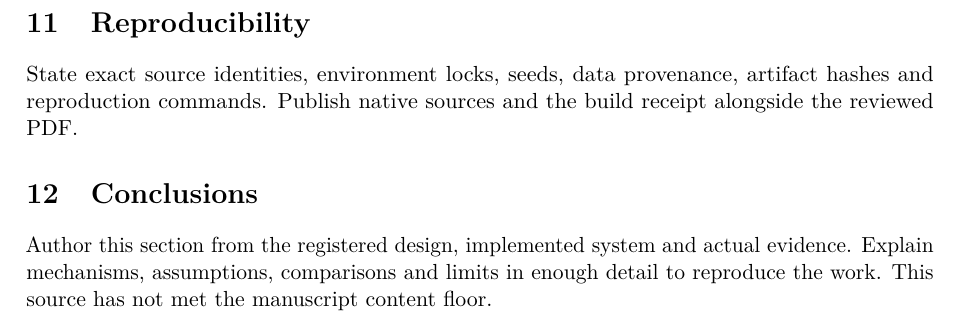
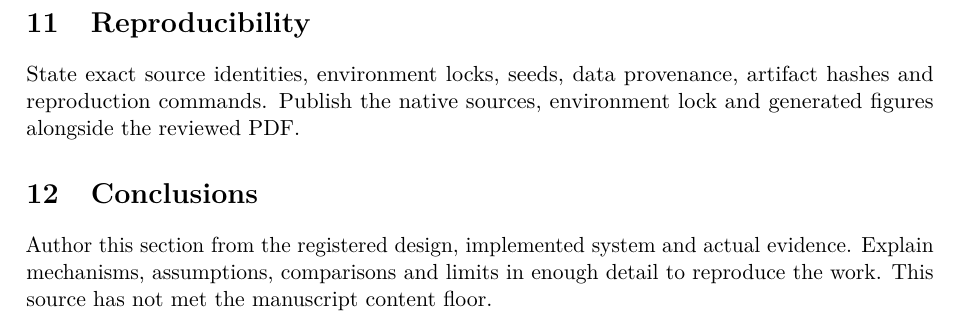
Before and after one commit to fsantibanezleal/CAOS_PhaseFlow, a LaTeX paper (templates/manuscripts/research-paper/main.tex): part of page 3 of 3, cut so that both start at the same text. Compiled offline with pdfLaTeX.

Commit message:
docs: remove process vocabulary from manuscript templates

```diff
--- a/templates/manuscripts/research-paper/main.tex
+++ b/templates/manuscripts/research-paper/main.tex
@@ -63,7 +63,7 @@ Author this section from the registered design, implemented system and actual ev
 
 \section{Reproducibility}\label{sec:reproducibility}
 % Author from the persisted research and actual product artifacts; no generic filler.
-State exact source identities, environment locks, seeds, data provenance, artifact hashes and reproduction commands. Publish native sources and the build receipt alongside the reviewed PDF.
+State exact source identities, environment locks, seeds, data provenance, artifact hashes and reproduction commands. Publish the native sources, environment lock and generated figures alongside the reviewed PDF.
 
 \section{Conclusions}\label{sec:conclusions}
 % Author from the persisted research and actual product artifacts; no generic filler.
```
Also changed, not shown: templates/manuscripts/technical-report/main.tex (+1 -1 lines).
